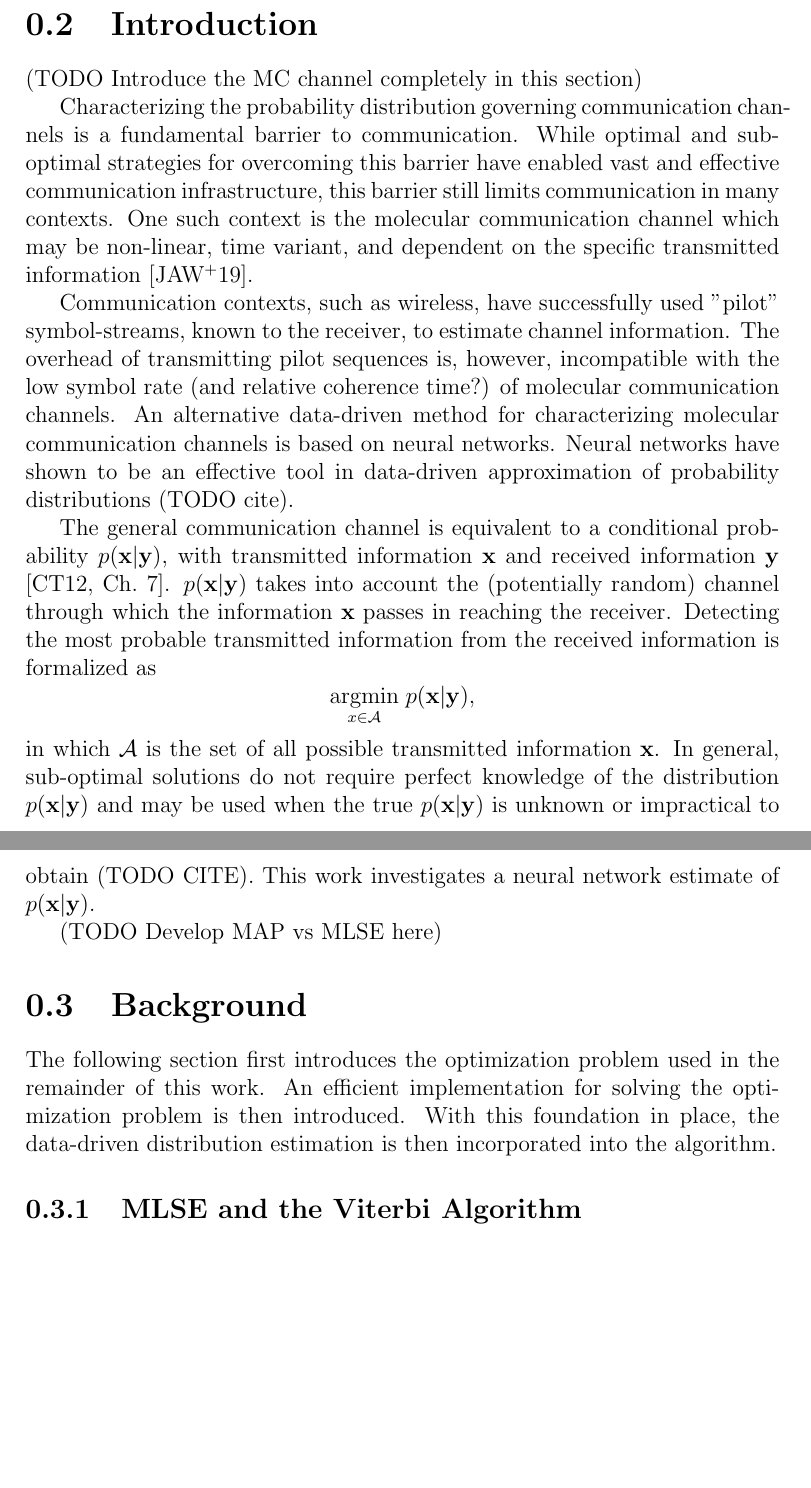
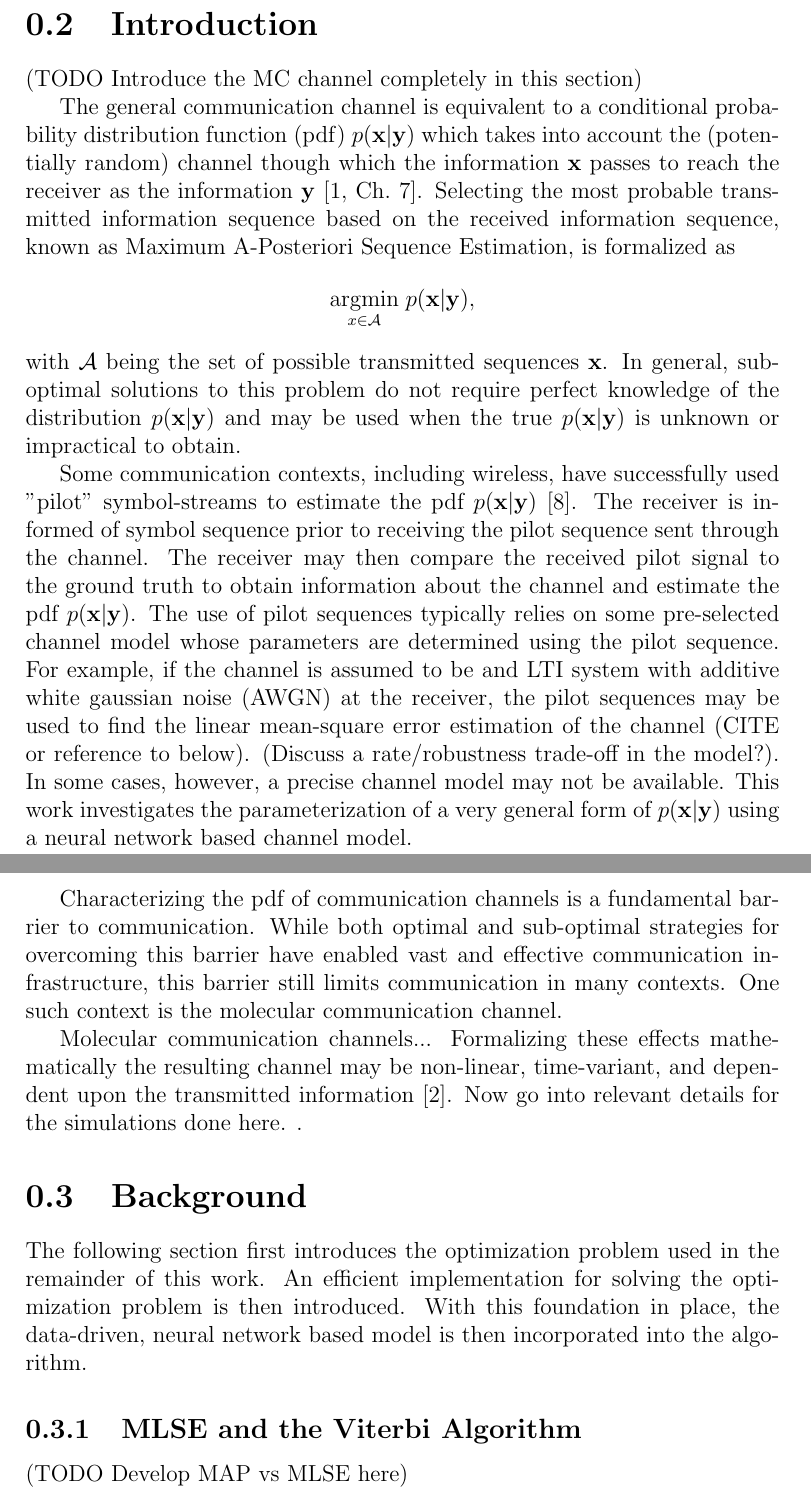
Before and after one commit to pghartig/Molecular-Communications, a LaTeX document (documentation/project_report/report.tex): two parts of pages 4 and 5 of 13 before the commit and two parts of pages 4 and 5 of 16 after it, joined at a grey line, cut so that both start at the same text, the shorter picture padded with empty space. Compiled offline with pdfLaTeX.

Commit message:
rearranged the sections of the introduction to give more thorough covering of mc channels

```diff
--- a/documentation/project_report/report.tex
+++ b/documentation/project_report/report.tex
@@ -6,11 +6,13 @@
 \usepackage{graphicx, neuralnetwork,tikz}
 \usepackage{float}
 \usetikzlibrary{positioning}
+\input defs.tex
+%\usepackage[style=numeric]{biblatex}
+%\bibliographystyle{alpha}
+\graphicspath{ {./figures/} }
+\usepackage{cite}
 
 
-\input defs.tex
-\bibliographystyle{alpha}
-\graphicspath{ {./molecular communications/} }
 \tikzstyle{process} = [rectangle, minimum width=3cm, minimum height=1cm, text centered, draw=black]
 \tikzstyle{arrow} = [thick,->,>=stealth]
 
@@ -61,23 +63,33 @@ $\underset{x}{\text{argmin}} \; f(x)$ is the value of variable $x$ which minimiz
 (TODO Introduce the MC channel completely in this section)
 
 \par
-Characterizing the probability distribution governing communication channels is a fundamental barrier to communication. While optimal and sub-optimal strategies for overcoming this barrier have enabled vast and effective communication infrastructure, this barrier still limits communication in many contexts. One such context is the molecular communication channel which may be non-linear, time variant, and dependent on the specific transmitted information \cite{jamali2019channel}.
-\par
-Communication contexts, such as wireless, have successfully used "pilot" symbol-streams, known to the receiver, to estimate channel information. The overhead of transmitting pilot sequences is, however, incompatible with the low symbol rate (and relative coherence time?) of molecular communication channels. An alternative data-driven method for characterizing molecular communication channels is based on neural networks. Neural networks have shown to be an effective tool in data-driven approximation of probability distributions (TODO cite).
-\par
-
-The general communication channel is equivalent to a conditional probability $p(\mathbf{x}|\mathbf{y})$, with transmitted information $\mathbf{x}$ and received information $\mathbf{y}$ \cite[Ch.~7]{cover2012elements}.  $p(\mathbf{x}|\mathbf{y})$ takes into account the (potentially random) channel through which the information $\mathbf{x}$ passes in reaching the receiver. Detecting the most probable transmitted information from the received information is formalized as
+The general communication channel is equivalent to a conditional probability distribution function (pdf) $p(\mathbf{x}|\mathbf{y})$ which takes into account the (potentially random) channel though which the information $\mathbf{x}$ passes to reach the receiver as the information $\mathbf{y}$ \cite[Ch.~7]{cover2012elements}. Selecting the most probable transmitted information sequence based on the received information sequence, known as Maximum A-Posteriori Sequence Estimation, is formalized as
 \begin{equation*}
 \underset{x\in\mathcal{A}}{\text{argmin}} \; p(\mathbf{x}|\mathbf{y}),
-\end{equation*} in which $\mathcal{A}$ is the set of all possible transmitted information $\mathbf{x}$. In general, sub-optimal solutions do not require perfect knowledge of the distribution $p(\mathbf{x}|\mathbf{y})$ and may be used when the true $p(\mathbf{x}|\mathbf{y})$ is unknown or impractical to obtain (TODO CITE). This work investigates a neural network estimate of $p(\mathbf{x}|\mathbf{y})$.
+\end{equation*} with $\mathcal{A}$ being the set of possible transmitted sequences $\mathbf{x}$. In general, sub-optimal solutions to this problem do not require perfect knowledge of the distribution $p(\mathbf{x}|\mathbf{y})$ and may be used when the true $p(\mathbf{x}|\mathbf{y})$ is unknown or impractical to obtain.
+
+\par
+Some communication contexts, including wireless, have successfully used "pilot" symbol-streams to estimate the pdf $p(\mathbf{x}|\mathbf{y})$ \cite{van1995channel}. The receiver is informed of symbol sequence prior to receiving the pilot sequence sent through the channel. The receiver may then compare the received pilot signal to the ground truth to obtain information about the channel and estimate the pdf $p(\mathbf{x}|\mathbf{y})$.
+The use of pilot sequences typically relies on some pre-selected channel model whose parameters are determined using the pilot sequence. For example, if the channel is assumed to be and LTI system with additive white gaussian noise (AWGN) at the receiver, the pilot sequences may be used to find the linear mean-square error estimation of the channel (CITE or reference to below). (Discuss a rate/robustness trade-off in the model?). In some cases, however, a precise channel model may not be available. This work investigates the parameterization of a very general form of $p(\mathbf{x}|\mathbf{y})$ using a neural network based channel model.
+% As no information is communicated from transmitter to receiver in this process, the use pilot sequences is not feasible for all channels. If the estimate of $p(\mathbf{x}|\mathbf{y})$ derived from pilot symbols does not offer sufficient, relevant channel information when subsequent symbols with real information are transmitted, this will not offer any benefit. Additionally, the resource overhead of sending symbols without information may not be tolerated in some contexts.
+\par
+Characterizing the pdf of communication channels is a fundamental barrier to communication. While both optimal and sub-optimal strategies for overcoming this barrier have enabled vast and effective communication infrastructure, this barrier still limits communication in many contexts. One such context is the molecular communication channel.
+
+
+\par
+Molecular communication channels...
+Formalizing these effects mathematically the resulting channel may be non-linear, time-variant, and dependent upon the transmitted information \cite{jamali2019channel}.
+Now go into relevant details for the simulations done here.
+.
+\par
 
 
 
+\section{Background}
+The following section first introduces the optimization problem used in the remainder of this work. An efficient implementation for solving the optimization problem is then introduced. With this foundation in place, the data-driven, neural network based model is then incorporated into the algorithm.
+\subsection{MLSE and the Viterbi Algorithm}
 (TODO Develop MAP vs MLSE here)
 
-\section{Background}
-The following section first introduces the optimization problem used in the remainder of this work. An efficient implementation for solving the optimization problem is then introduced. With this foundation in place, the data-driven distribution estimation is then incorporated into the algorithm.
-\subsection{MLSE and the Viterbi Algorithm}
 The optimization problem
 
 \begin{equation}\label{opt_problem}
```
Also changed, not shown: documentation/project_report/report_bib.bib (+18 -0 lines), documentation/project_report/report.bbl, documentation/project_report/report.pdf, documentation/project_report/report.tex (3 more changed lines), 6 other files.
